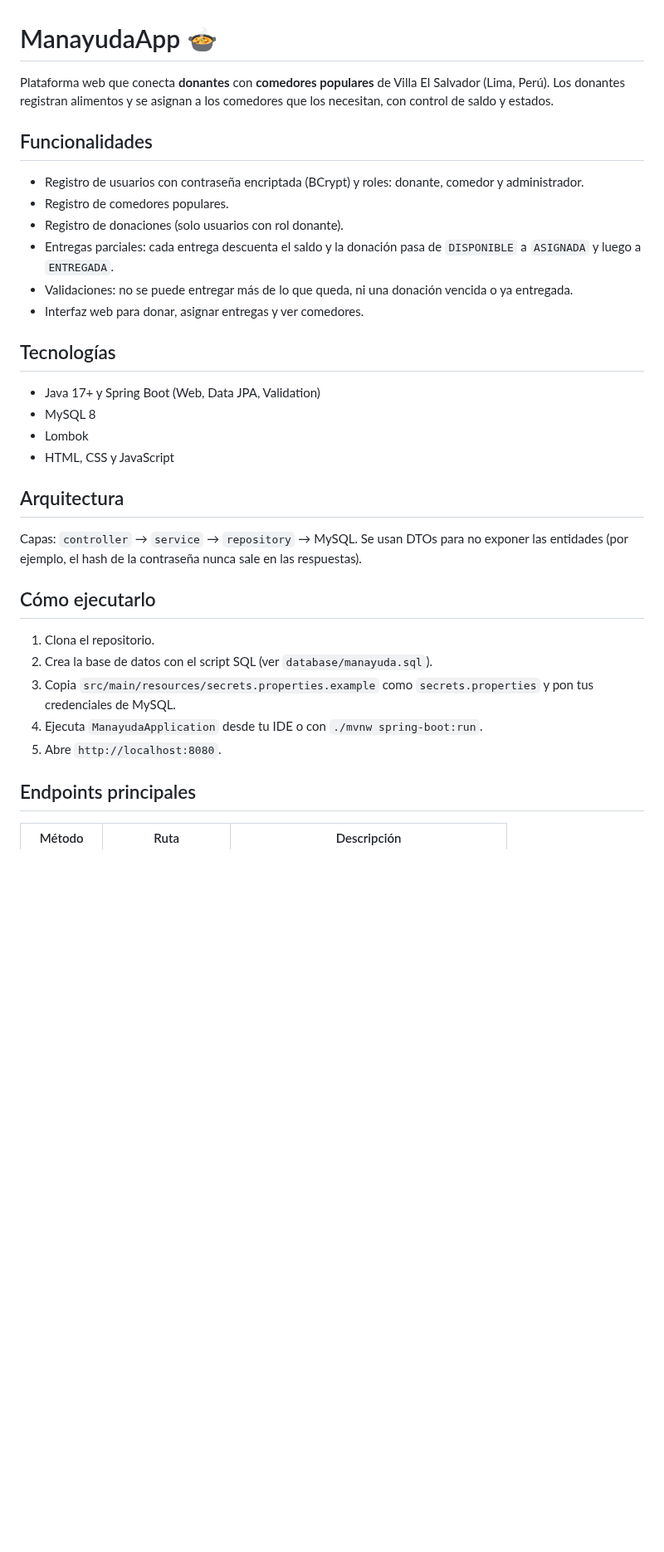
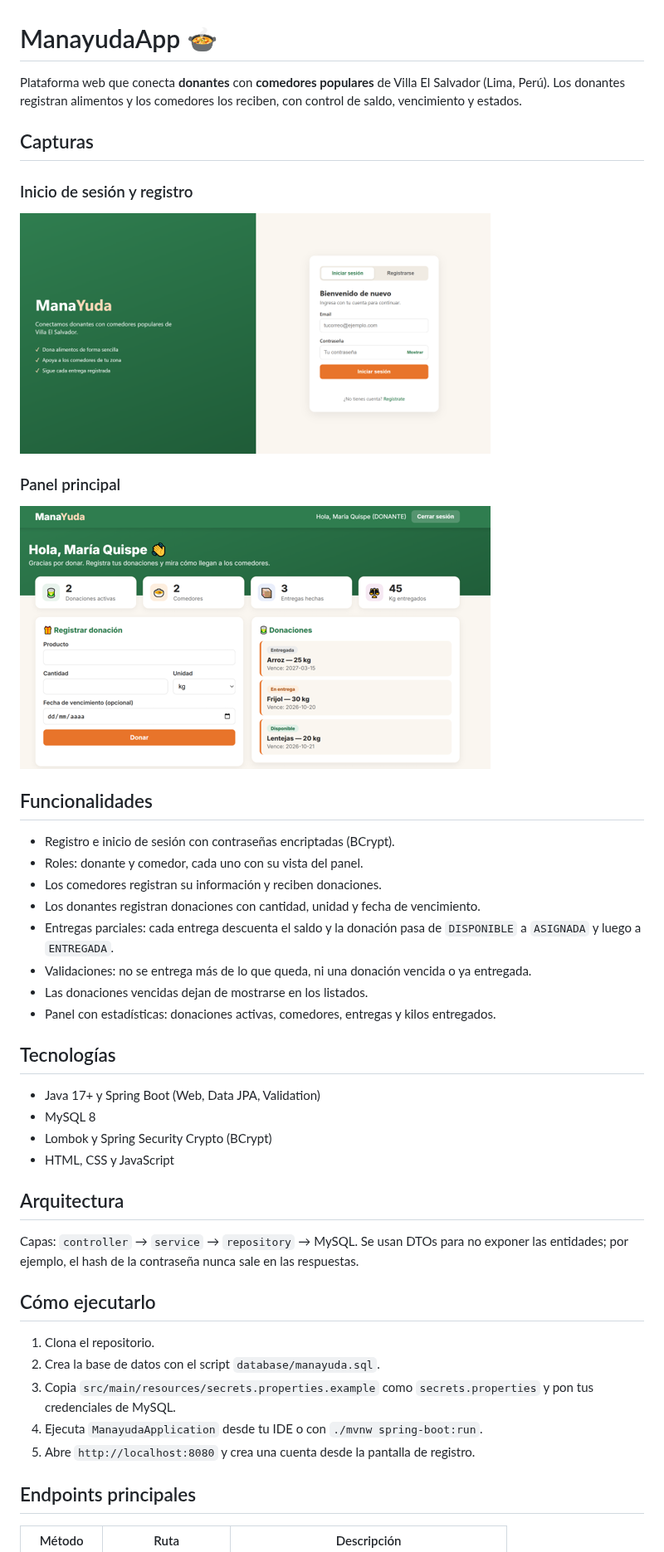
Before and after one commit to AngelHuaman13/manayuda, a Markdown page: README.md, the part around one of its changes. Shown at 83% size. Drawn GitHub-style; pictures changed too: docs/login.png (added), docs/panel.png (added); blank space fills up the shorter version.

Commit message:
README con capturas, etiquetas de estado y panel final

```diff
--- a/README.md
+++ b/README.md
@@ -1,34 +1,44 @@
 # ManayudaApp 🍲
 
-Plataforma web que conecta **donantes** con **comedores populares** de Villa El Salvador (Lima, Perú). Los donantes registran alimentos y se asignan a los comedores que los necesitan, con control de saldo y estados.
+Plataforma web que conecta **donantes** con **comedores populares** de Villa El Salvador (Lima, Perú). Los donantes registran alimentos y los comedores los reciben, con control de saldo, vencimiento y estados.
+
+## Capturas
+
+### Inicio de sesión y registro
+![Login](docs/login.png)
+
+### Panel principal
+![Panel](docs/panel.png)
 
 ## Funcionalidades
 
-- Registro de usuarios con contraseña encriptada (BCrypt) y roles: donante, comedor y administrador.
-- Registro de comedores populares.
-- Registro de donaciones (solo usuarios con rol donante).
+- Registro e inicio de sesión con contraseñas encriptadas (BCrypt).
+- Roles: donante y comedor, cada uno con su vista del panel.
+- Los comedores registran su información y reciben donaciones.
+- Los donantes registran donaciones con cantidad, unidad y fecha de vencimiento.
 - Entregas parciales: cada entrega descuenta el saldo y la donación pasa de `DISPONIBLE` a `ASIGNADA` y luego a `ENTREGADA`.
-- Validaciones: no se puede entregar más de lo que queda, ni una donación vencida o ya entregada.
-- Interfaz web para donar, asignar entregas y ver comedores.
+- Validaciones: no se entrega más de lo que queda, ni una donación vencida o ya entregada.
+- Las donaciones vencidas dejan de mostrarse en los listados.
+- Panel con estadísticas: donaciones activas, comedores, entregas y kilos entregados.
 
 ## Tecnologías
 
 - Java 17+ y Spring Boot (Web, Data JPA, Validation)
 - MySQL 8
-- Lombok
+- Lombok y Spring Security Crypto (BCrypt)
 - HTML, CSS y JavaScript
 
 ## Arquitectura
 
-Capas: `controller` → `service` → `repository` → MySQL. Se usan DTOs para no exponer las entidades (por ejemplo, el hash de la contraseña nunca sale en las respuestas).
+Capas: `controller` → `service` → `repository` → MySQL. Se usan DTOs para no exponer las entidades; por ejemplo, el hash de la contraseña nunca sale en las respuestas.
 
 ## Cómo ejecutarlo
 
 1. Clona el repositorio.
-2. Crea la base de datos con el script SQL (ver `database/manayuda.sql`).
+2. Crea la base de datos con el script `database/manayuda.sql`.
 3. Copia `src/main/resources/secrets.properties.example` como `secrets.properties` y pon tus credenciales de MySQL.
 4. Ejecuta `ManayudaApplication` desde tu IDE o con `./mvnw spring-boot:run`.
-5. Abre `http://localhost:8080`.
+5. Abre `http://localhost:8080` y crea una cuenta desde la pantalla de registro.
 
 ## Endpoints principales
 
```
Also changed, not shown: other parts of README.md (+8 -5 lines), 3 other files.
